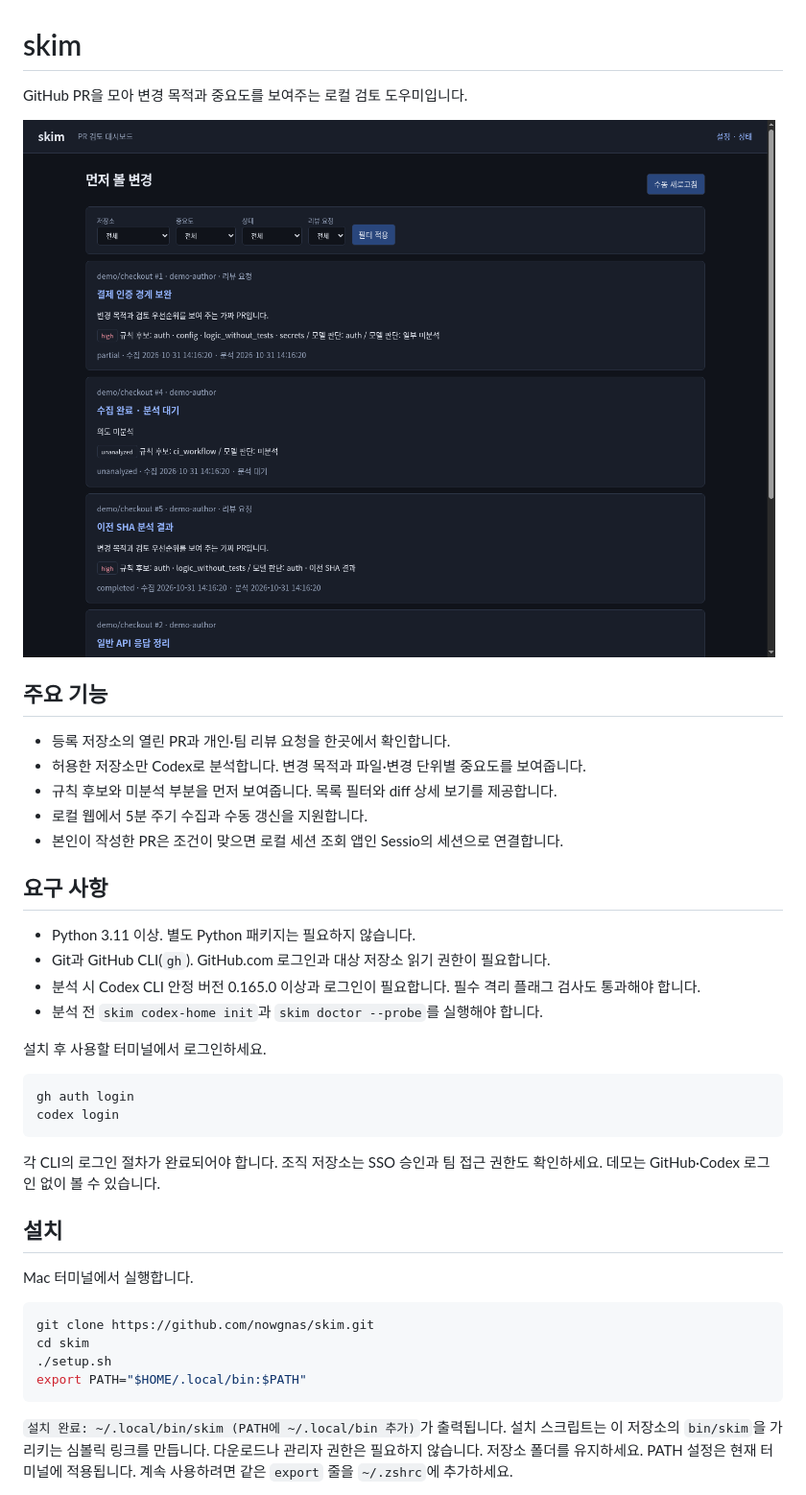
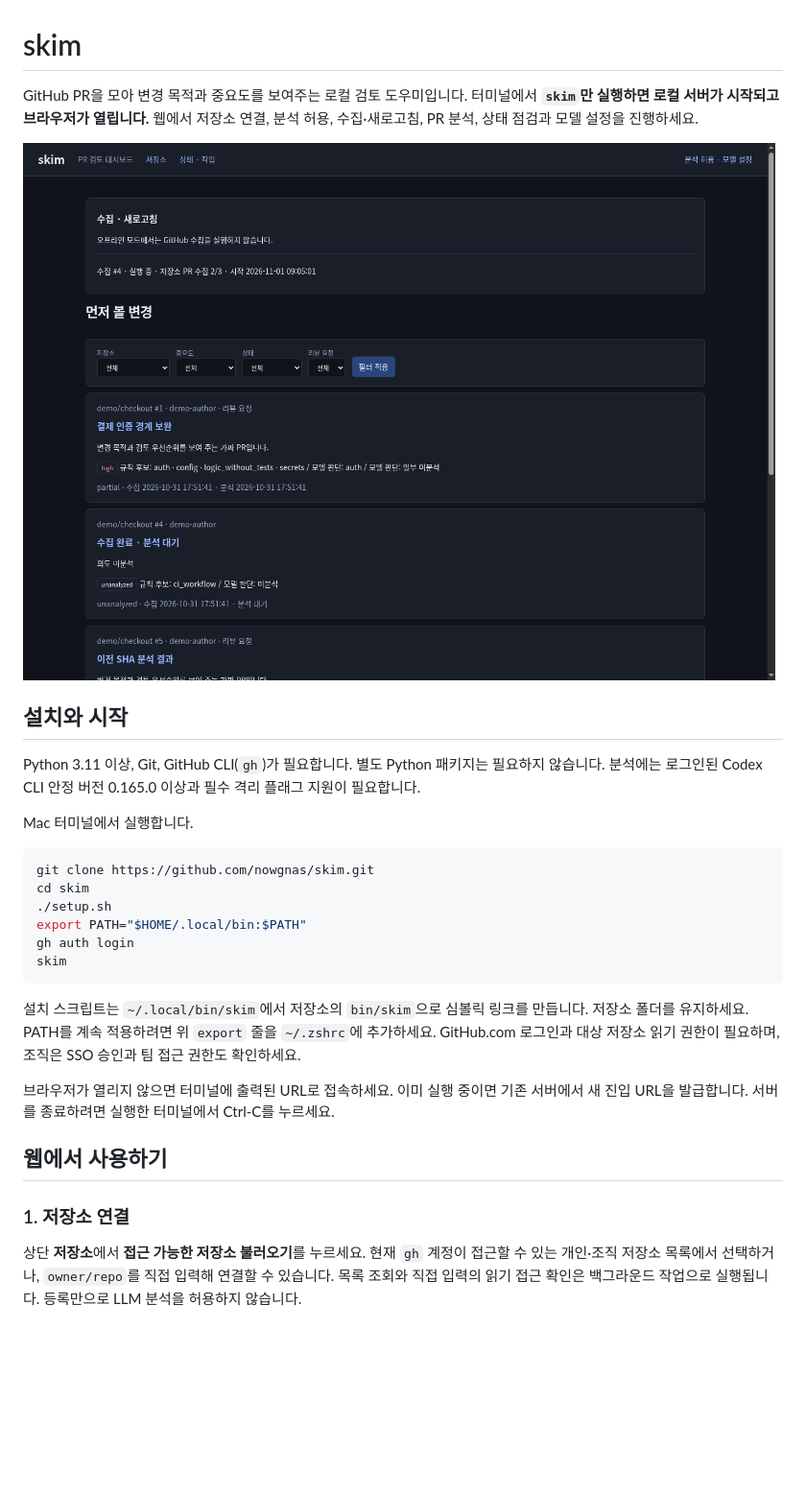
Before and after one commit to nowgnas/skim, a Markdown page: README.md, the part around one of its changes. Shown at 96% size. GitHub-like rendering; pictures changed too: docs/images/dashboard.png; blank space fills up the shorter version.

Commit message:
문서: README 웹 우선 흐름과 화면 스크린샷

````diff
--- a/README.md
+++ b/README.md
@@ -1,35 +1,15 @@
 # skim
 
 GitHub PR을 모아 변경 목적과 중요도를 보여주는 로컬 검토 도우미입니다.
+터미널에서 **`skim`만 실행하면 로컬 서버가 시작되고 브라우저가 열립니다.**
+웹에서 저장소 연결, 분석 허용, 수집·새로고침, PR 분석, 상태 점검과 모델 설정을 진행하세요.
 
 ![데모 데이터로 본 skim 대시보드](docs/images/dashboard.png)
 
-## 주요 기능
+## 설치와 시작
 
-- 등록 저장소의 열린 PR과 개인·팀 리뷰 요청을 한곳에서 확인합니다.
-- 허용한 저장소만 Codex로 분석합니다. 변경 목적과 파일·변경 단위별 중요도를 보여줍니다.
-- 규칙 후보와 미분석 부분을 먼저 보여줍니다. 목록 필터와 diff 상세 보기를 제공합니다.
-- 로컬 웹에서 5분 주기 수집과 수동 갱신을 지원합니다.
-- 본인이 작성한 PR은 조건이 맞으면 로컬 세션 조회 앱인 Sessio의 세션으로 연결합니다.
-
-## 요구 사항
-
-- Python 3.11 이상. 별도 Python 패키지는 필요하지 않습니다.
-- Git과 GitHub CLI(`gh`). GitHub.com 로그인과 대상 저장소 읽기 권한이 필요합니다.
-- 분석 시 Codex CLI 안정 버전 0.165.0 이상과 로그인이 필요합니다. 필수 격리 플래그 검사도 통과해야 합니다.
-- 분석 전 `skim codex-home init`과 `skim doctor --probe`를 실행해야 합니다.
-
-설치 후 사용할 터미널에서 로그인하세요.
-
-```bash
-gh auth login
-codex login
-```
-
-각 CLI의 로그인 절차가 완료되어야 합니다. 조직 저장소는 SSO 승인과 팀 접근 권한도 확인하세요.
-데모는 GitHub·Codex 로그인 없이 볼 수 있습니다.
-
-## 설치
+Python 3.11 이상, Git, GitHub CLI(`gh`)가 필요합니다. 별도 Python 패키지는 필요하지 않습니다.
+분석에는 로그인된 Codex CLI 안정 버전 0.165.0 이상과 필수 격리 플래그 지원이 필요합니다.
 
 Mac 터미널에서 실행합니다.
 
@@ -38,9 +18,23 @@ git clone https://github.com/nowgnas/skim.git
 cd skim
 ./setup.sh
 export PATH="$HOME/.local/bin:$PATH"
+gh auth login
+skim
 ```
 
-`설치 완료: ~/.local/bin/skim (PATH에 ~/.local/bin 추가)`가 출력됩니다.
-설치 스크립트는 이 저장소의 `bin/skim`을 가리키는 심볼릭 링크를 만듭니다.
-다운로드나 관리자 권한은 필요하지 않습니다. 저장소 폴더를 유지하세요.
-PATH 설정은 현재 터미널에 적용됩니다. 계속 사용하려면 같은 `export` 줄을 `~/.zshrc`에 추가하세요.
+설치 스크립트는 `~/.local/bin/skim`에서 저장소의 `bin/skim`으로 심볼릭 링크를 만듭니다.
+저장소 폴더를 유지하세요. PATH를 계속 적용하려면 위 `export` 줄을 `~/.zshrc`에 추가하세요.
+GitHub.com 로그인과 대상 저장소 읽기 권한이 필요하며, 조직은 SSO 승인과 팀 접근 권한도 확인하세요.
+
+브라우저가 열리지 않으면 터미널에 출력된 URL로 접속하세요. 이미 실행 중이면 기존 서버에서 새 진입 URL을 발급합니다.
+서버를 종료하려면 실행한 터미널에서 Ctrl-C를 누르세요.
+
+## 웹에서 사용하기
+
+### 1. 저장소 연결
+
+상단 **저장소**에서 **접근 가능한 저장소 불러오기**를 누르세요.
+현재 `gh` 계정이 접근할 수 있는 개인·조직 저장소 목록에서 선택하거나, `owner/repo`를 직접 입력해 연결할 수 있습니다.
+목록 조회와 직접 입력의 읽기 접근 확인은 백그라운드 작업으로 실행됩니다.
+등록만으로 LLM 분석을 허용하지 않습니다.
+
````
Also changed, not shown: other parts of README.md (+92 -112 lines), docs/05-web-first.md (+7 -3 lines), docs/images/jobs.png (added), docs/images/repos.png (added), docs/images/settings.png (added).
